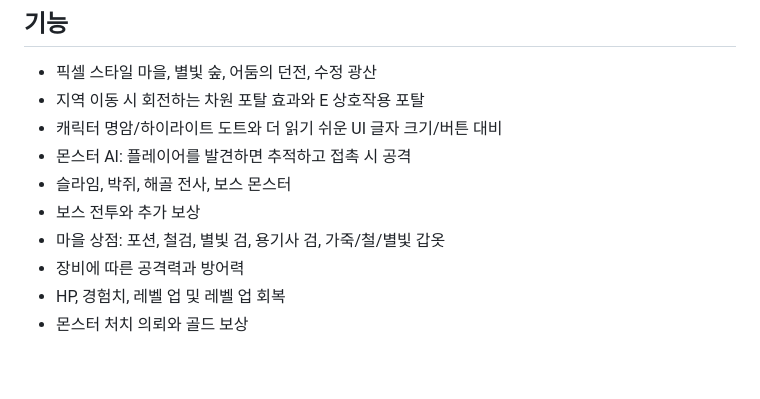
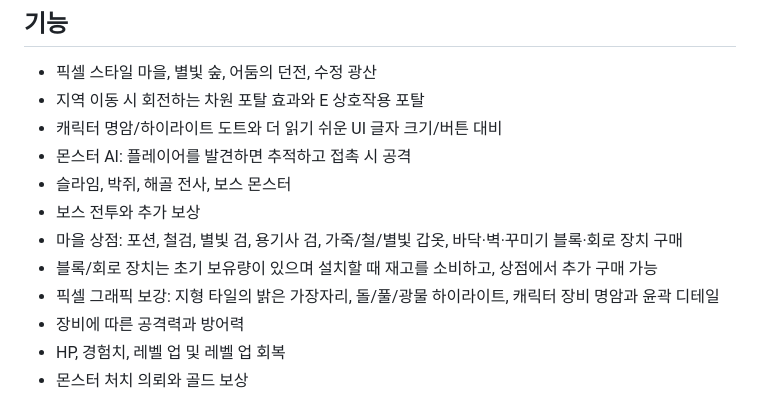
Before and after one commit to 346s-2430221-lang/no-real-no-here, a Markdown page: pixel-rpg/README.md, the part around the change. GitHub-like rendering; blank space fills up the shorter version.

Commit message:
Document block shop and pixel-art improvements

```diff
--- a/pixel-rpg/README.md
+++ b/pixel-rpg/README.md
@@ -20,7 +20,9 @@ https://346s-2430221-lang.github.io/no-real-no-here/pixel-rpg/
 - 몬스터 AI: 플레이어를 발견하면 추적하고 접촉 시 공격
 - 슬라임, 박쥐, 해골 전사, 보스 몬스터
 - 보스 전투와 추가 보상
-- 마을 상점: 포션, 철검, 별빛 검, 용기사 검, 가죽/철/별빛 갑옷
+- 마을 상점: 포션, 철검, 별빛 검, 용기사 검, 가죽/철/별빛 갑옷, 바닥·벽·꾸미기 블록·회로 장치 구매
+- 블록/회로 장치는 초기 보유량이 있으며 설치할 때 재고를 소비하고, 상점에서 추가 구매 가능
+- 픽셀 그래픽 보강: 지형 타일의 밝은 가장자리, 돌/풀/광물 하이라이트, 캐릭터 장비 명암과 윤곽 디테일
 - 장비에 따른 공격력과 방어력
 - HP, 경험치, 레벨 업 및 레벨 업 회복
 - 몬스터 처치 의뢰와 골드 보상
```
